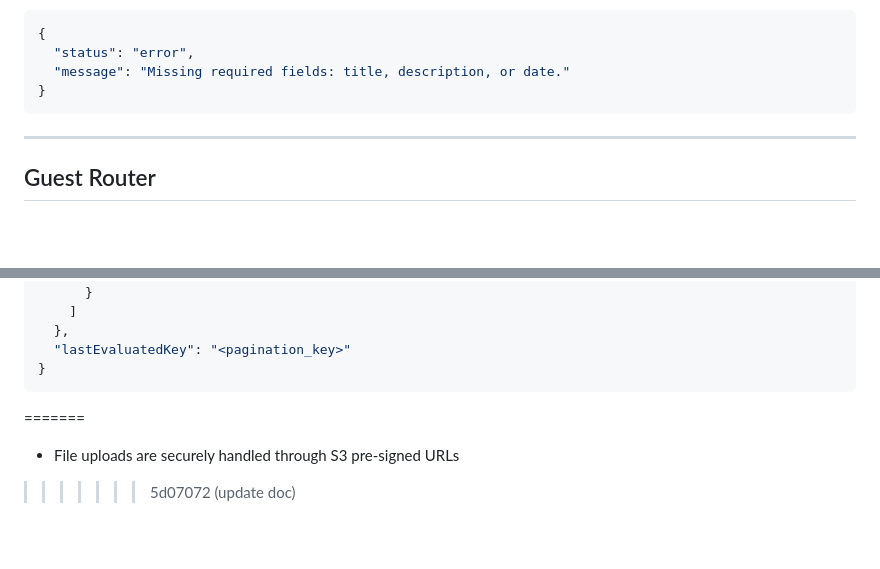
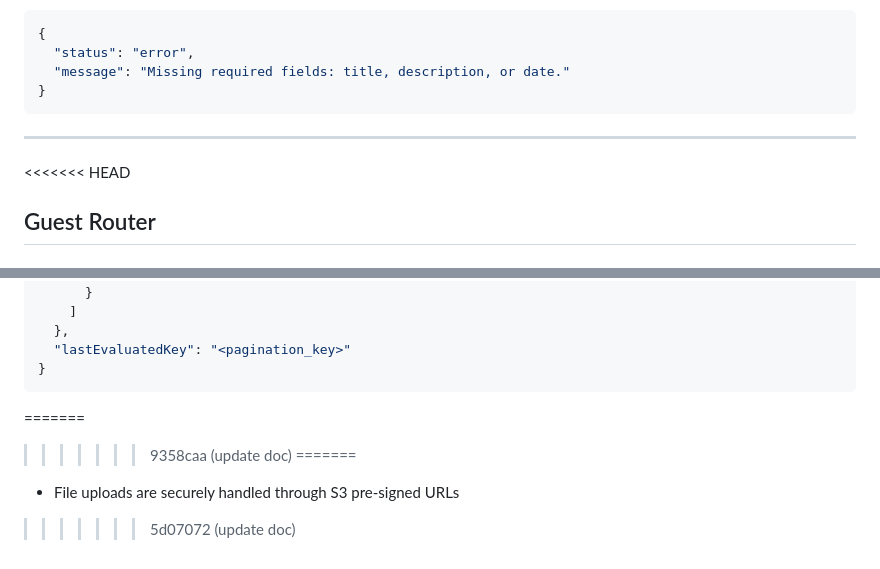
Before and after one commit to chastlyregino/PhotoComp--Node-Express, a Markdown page: README.md, 2 parts joined by grey strips. Drawn GitHub-style; blank space fills up the shorter version.

````diff
--- a/README.md
+++ b/README.md
@@ -710,6 +710,7 @@ The system uses a single-table design in DynamoDB with the following structure:
 ```
 ---
 
+<<<<<<< HEAD
 ## Guest Router
 
 ### Get Public Organizations
@@ -767,5 +768,7 @@ The system uses a single-table design in DynamoDB with the following structure:
 
 
 =======
+>>>>>>> 9358caa (update doc)
+=======
 - File uploads are securely handled through S3 pre-signed URLs
 >>>>>>> 5d07072 (update doc)
````
